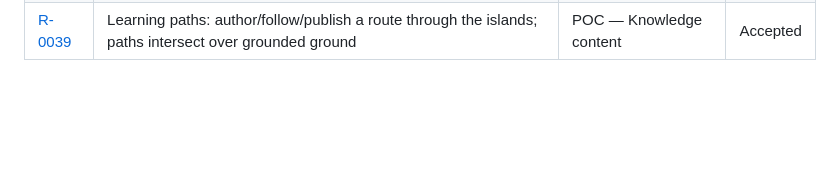
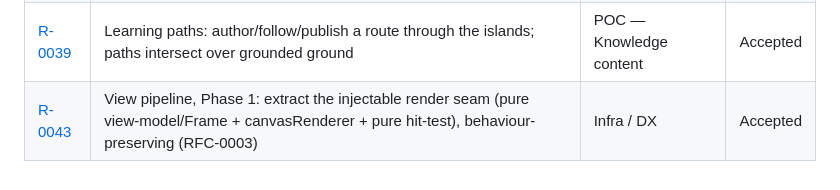
Before and after one commit to westerngazoo/AMillionPlateaus, a Markdown page: requirements/README.md, the part around the change. GitHub-like rendering; blank space fills up the shorter version.

```diff
--- a/requirements/README.md
+++ b/requirements/README.md
@@ -72,3 +72,4 @@ the requirement(s) it satisfies. The mapping is maintained in
 | [R-0037](0037-mobile-web.md) | Mobile web: the fog-world works on a phone (responsive + touch) | POC — Reach | Met |
 | [R-0038](0038-author-your-own-domain.md) | Author your own domain: more lenses than Math/Physics/Music (name + place a custom lens) | POC — Knowledge content | Met |
 | [R-0039](0039-learning-paths.md) | Learning paths: author/follow/publish a route through the islands; paths intersect over grounded ground | POC — Knowledge content | Accepted |
+| [R-0043](0043-view-pipeline-phase1.md) | View pipeline, Phase 1: extract the injectable render seam (pure view-model/Frame + canvasRenderer + pure hit-test), behaviour-preserving (RFC-0003) | Infra / DX | Accepted |
```
Also changed, not shown: requirements/0043-view-pipeline-phase1.md (added, +109 -0 lines).
